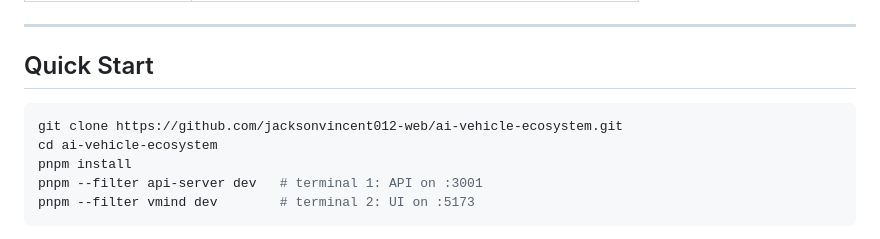
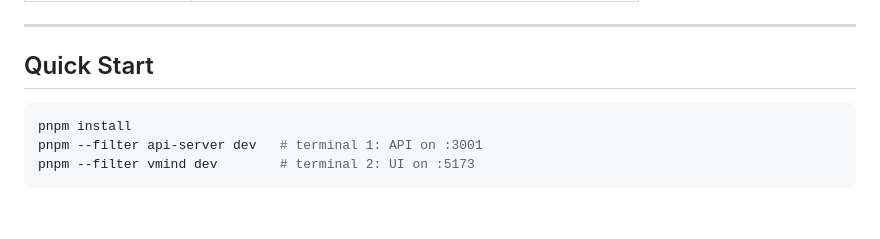
Before and after one commit to jacksonvincent012-web/ai-vehicle-ecosystem, a Markdown page: README.md, the part around the change. Drawn GitHub-style; blank space fills up the shorter version.

Commit message:
remove clone instructions from readme

````diff
--- a/README.md
+++ b/README.md
@@ -123,8 +123,6 @@ Web Speech API integration delivers spoken alerts for spoofing attacks, incident
 ## Quick Start
 
 ```bash
-git clone https://github.com/jacksonvincent012-web/ai-vehicle-ecosystem.git
-cd ai-vehicle-ecosystem
 pnpm install
 pnpm --filter api-server dev   # terminal 1: API on :3001
 pnpm --filter vmind dev        # terminal 2: UI on :5173
````
